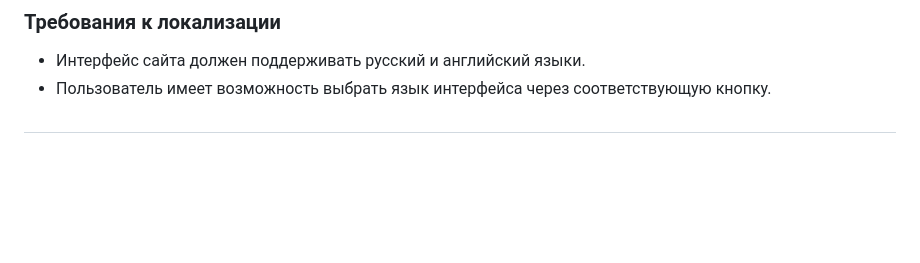
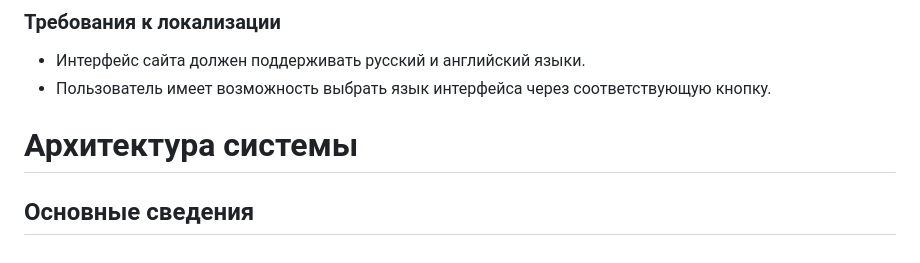
Before and after one commit to Kostyn323/Project-weather_site, a Markdown page: TZ.md, the part around the change. GitHub-like rendering; blank space fills up the shorter version.

Commit message:
vault backup: 2025-11-09 16:28:39
Affected files:
TZ.md

```diff
--- a/TZ.md
+++ b/TZ.md
@@ -45,4 +45,5 @@
 ### Требования к локализации
 - Интерфейс сайта должен поддерживать русский и английский языки.
 - Пользователь имеет возможность выбрать язык интерфейса через соответствующую кнопку.
-#
+# Архитектура системы
+## Основные сведения
```
